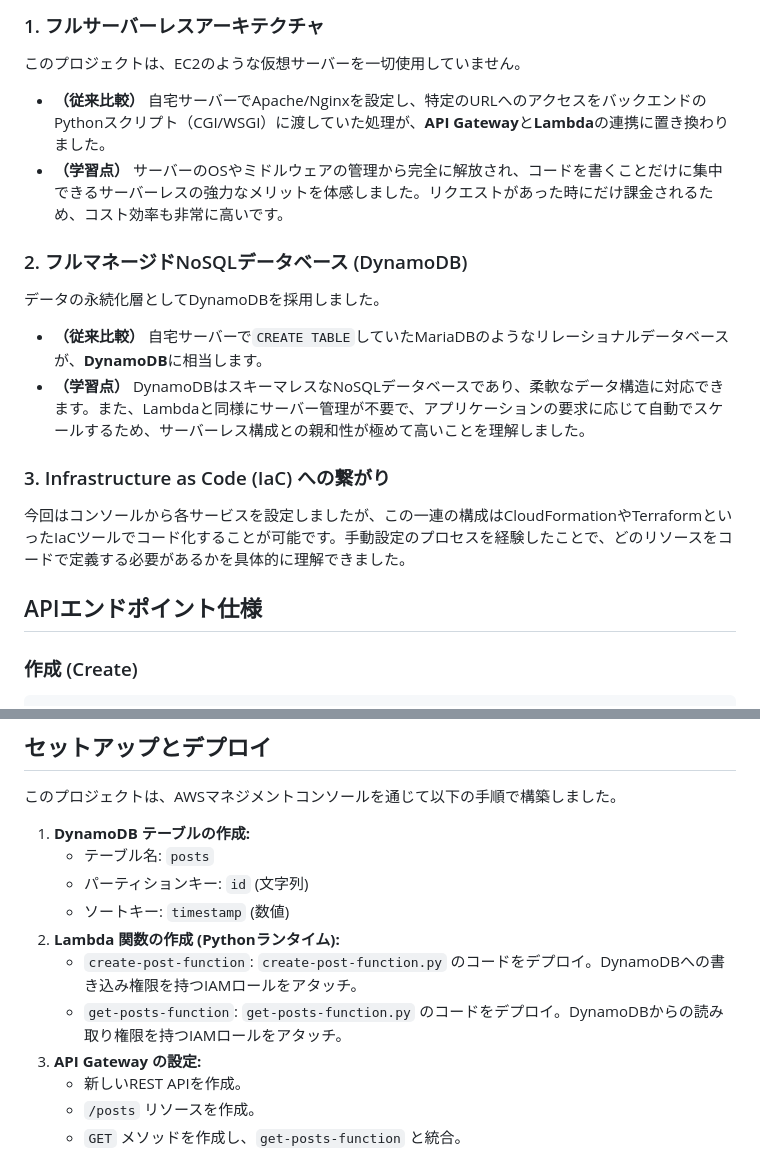
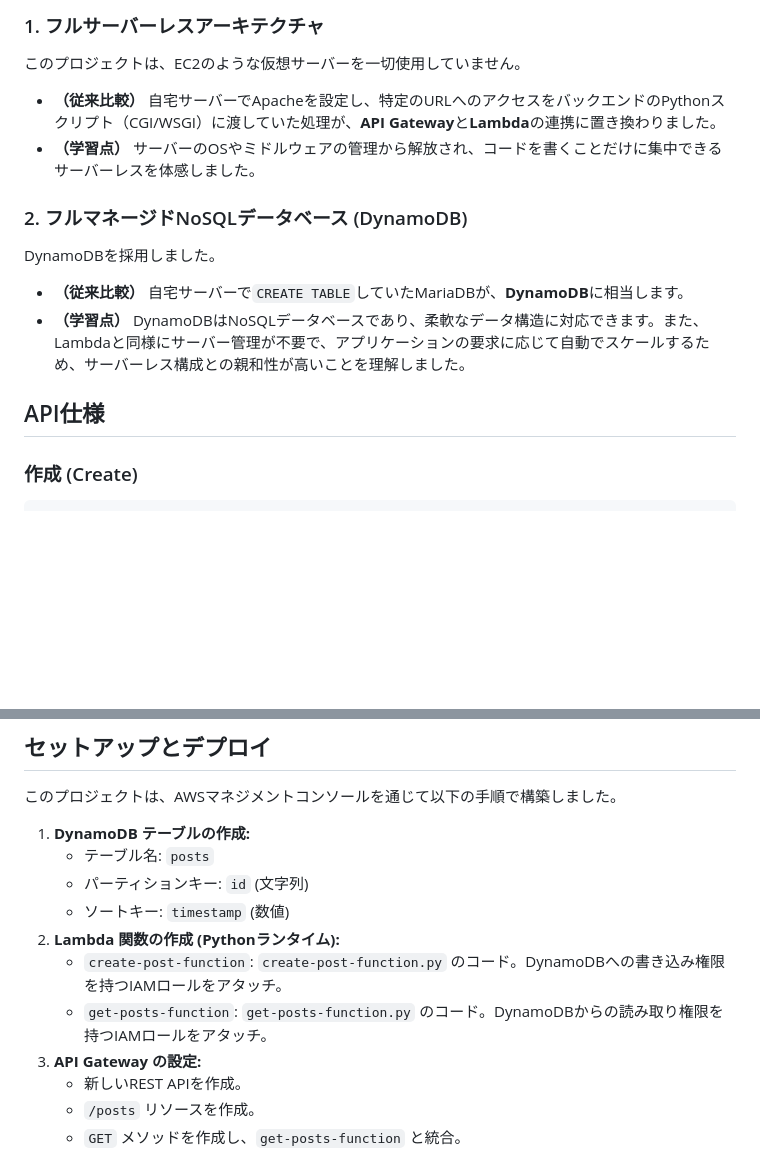
Before and after one commit to qack-dev/my-aws-learning-journey, a Markdown page: 01-serverless-api-with-dynamodb/README.md, 2 parts joined by grey strips. Rendered like a GitHub page; blank space fills up the shorter version.

```diff
--- a/01-serverless-api-with-dynamodb/README.md
+++ b/01-serverless-api-with-dynamodb/README.md
@@ -32,19 +32,16 @@
 ### 1. フルサーバーレスアーキテクチャ
 このプロジェクトは、EC2のような仮想サーバーを一切使用していません。
 
-- **（従来比較）** 自宅サーバーでApache/Nginxを設定し、特定のURLへのアクセスをバックエンドのPythonスクリプト（CGI/WSGI）に渡していた処理が、**API Gateway**と**Lambda**の連携に置き換わりました。
-- **（学習点）** サーバーのOSやミドルウェアの管理から完全に解放され、コードを書くことだけに集中できるサーバーレスの強力なメリットを体感しました。リクエストがあった時にだけ課金されるため、コスト効率も非常に高いです。
+- **（従来比較）** 自宅サーバーでApacheを設定し、特定のURLへのアクセスをバックエンドのPythonスクリプト（CGI/WSGI）に渡していた処理が、**API Gateway**と**Lambda**の連携に置き換わりました。
+- **（学習点）** サーバーのOSやミドルウェアの管理から解放され、コードを書くことだけに集中できるサーバーレスを体感しました。
 
 ### 2. フルマネージドNoSQLデータベース (DynamoDB)
-データの永続化層としてDynamoDBを採用しました。
+DynamoDBを採用しました。
 
-- **（従来比較）** 自宅サーバーで`CREATE TABLE`していたMariaDBのようなリレーショナルデータベースが、**DynamoDB**に相当します。
-- **（学習点）** DynamoDBはスキーマレスなNoSQLデータベースであり、柔軟なデータ構造に対応できます。また、Lambdaと同様にサーバー管理が不要で、アプリケーションの要求に応じて自動でスケールするため、サーバーレス構成との親和性が極めて高いことを理解しました。
+- **（従来比較）** 自宅サーバーで`CREATE TABLE`していたMariaDBが、**DynamoDB**に相当します。
+- **（学習点）** DynamoDBはNoSQLデータベースであり、柔軟なデータ構造に対応できます。また、Lambdaと同様にサーバー管理が不要で、アプリケーションの要求に応じて自動でスケールするため、サーバーレス構成との親和性が高いことを理解しました。
 
-### 3. Infrastructure as Code (IaC) への繋がり
-今回はコンソールから各サービスを設定しましたが、この一連の構成はCloudFormationやTerraformといったIaCツールでコード化することが可能です。手動設定のプロセスを経験したことで、どのリソースをコードで定義する必要があるかを具体的に理解できました。
-
-## APIエンドポイント仕様
+## API仕様
 
 ### 作成 (Create)
 
@@ -67,8 +64,8 @@
     - パーティションキー: `id` (文字列)
     - ソートキー: `timestamp` (数値)
 2.  **Lambda 関数の作成 (Pythonランタイム):**
-    - `create-post-function`: `create-post-function.py` のコードをデプロイ。DynamoDBへの書き込み権限を持つIAMロールをアタッチ。
-    - `get-posts-function`: `get-posts-function.py` のコードをデプロイ。DynamoDBからの読み取り権限を持つIAMロールをアタッチ。
+    - `create-post-function`: `create-post-function.py` のコード。DynamoDBへの書き込み権限を持つIAMロールをアタッチ。
+    - `get-posts-function`: `get-posts-function.py` のコード。DynamoDBからの読み取り権限を持つIAMロールをアタッチ。
 3.  **API Gateway の設定:**
     - 新しいREST APIを作成。
     - `/posts` リソースを作成。
```
